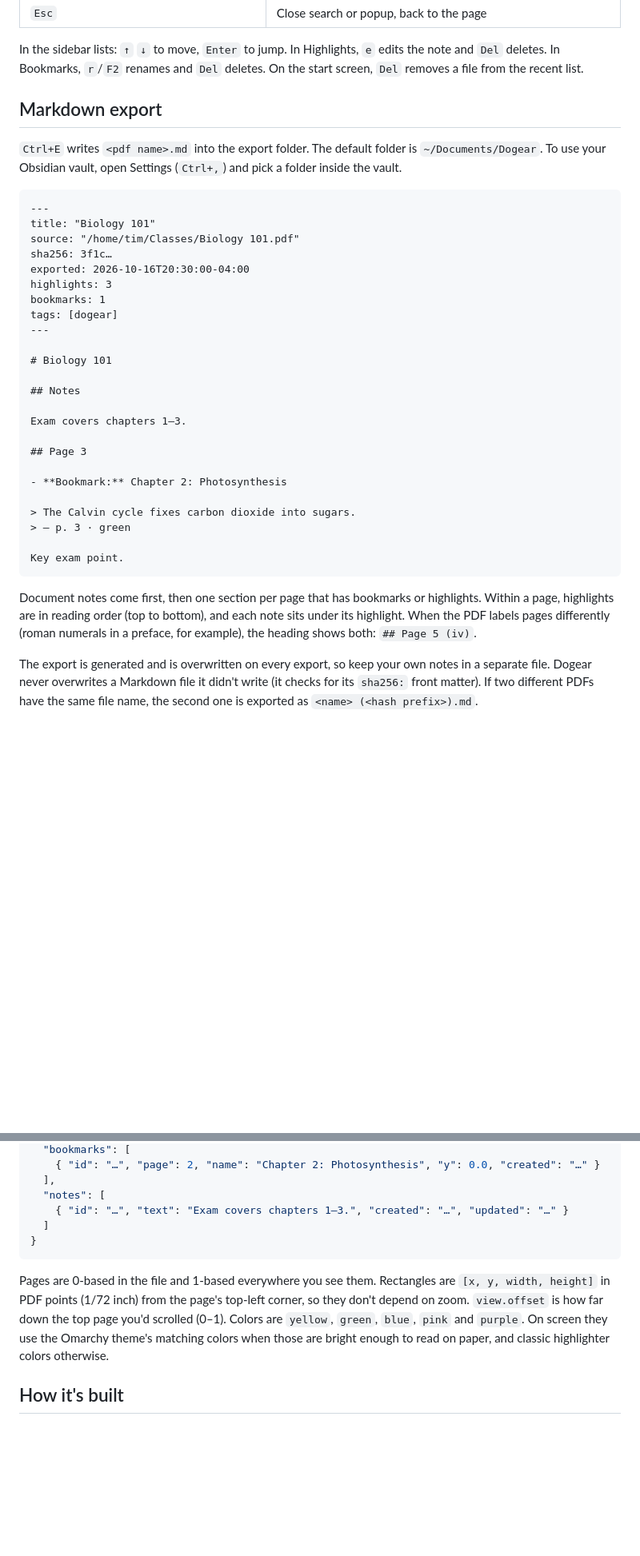
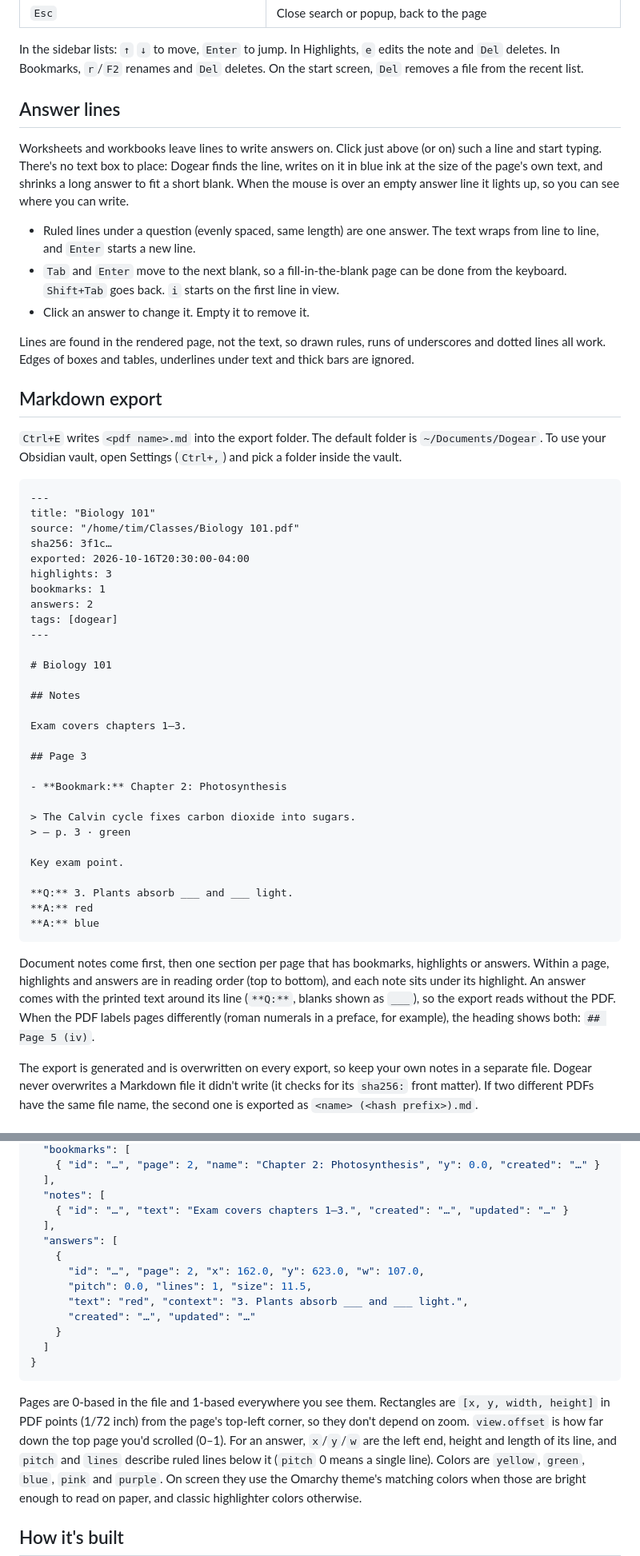
Before and after one commit to ninepointlabs/dogear, a Markdown page: README.md, 2 parts joined by grey strips. Shown at 80% size. Drawn GitHub-style; blank space fills up the shorter version.

Commit message:
Document answer lines

````diff
--- a/README.md
+++ b/README.md
@@ -80,6 +86,24 @@ Vim-style keys for reading. Press `F1` or `?` to see this list in the app.
 In the sidebar lists: `↑` `↓` to move, `Enter` to jump. In Highlights, `e` edits the note
 and `Del` deletes. In Bookmarks, `r`/`F2` renames and `Del` deletes. On the start screen,
 `Del` removes a file from the recent list.
+
+## Answer lines
+
+Worksheets and workbooks leave lines to write answers on. Click just above (or on) such
+a line and start typing. There's no text box to place: Dogear finds the line, writes on
+it in blue ink at the size of the page's own text, and shrinks a long answer to fit a
+short blank. When the mouse is over an empty answer line it lights up, so you can see
+where you can write.
+
+- Ruled lines under a question (evenly spaced, same length) are one answer. The text
+  wraps from line to line, and `Enter` starts a new line.
+- `Tab` and `Enter` move to the next blank, so a fill-in-the-blank page can be done from
+  the keyboard. `Shift+Tab` goes back. `i` starts on the first line in view.
+- Click an answer to change it. Empty it to remove it.
+
+Lines are found in the rendered page, not the text, so drawn rules, runs of underscores
+and dotted lines all work. Edges of boxes and tables, underlines under text and thick
+bars are ignored.
 
 ## Markdown export
 
@@ -95,6 +119,7 @@ sha256: 3f1c…
 exported: 2026-10-16T20:30:00-04:00
 highlights: 3
 bookmarks: 1
+answers: 2
 tags: [dogear]
 ---
 
@@ -112,11 +137,16 @@ Exam covers chapters 1–3.
 > — p. 3 · green
 
 Key exam point.
+
+**Q:** 3. Plants absorb ___ and ___ light.
+**A:** red
+**A:** blue
 ```
 
-Document notes come first, then one section per page that has bookmarks or highlights.
-Within a page, highlights are in reading order (top to bottom), and each note sits
-under its highlight. When the PDF labels pages differently (roman numerals in a
+Document notes come first, then one section per page that has bookmarks, highlights
+or answers. Within a page, highlights and answers are in reading order (top to
+bottom), and each note sits under its highlight. An answer comes with the printed
+text around its line (`**Q:**`, blanks shown as `___`), so the export reads without the PDF. When the PDF labels pages differently (roman numerals in a
 preface, for example), the heading shows both: `## Page 5 (iv)`.
 
 The export is generated and is overwritten on every export, so keep your own notes in
@@ -179,6 +209,14 @@ Annotation file format (`"dogear": 1` is the schema version):
   ],
   "notes": [
     { "id": "…", "text": "Exam covers chapters 1–3.", "created": "…", "updated": "…" }
+  ],
+  "answers": [
+    {
+      "id": "…", "page": 2, "x": 162.0, "y": 623.0, "w": 107.0,
+      "pitch": 0.0, "lines": 1, "size": 11.5,
+      "text": "red", "context": "3. Plants absorb ___ and ___ light.",
+      "created": "…", "updated": "…"
+    }
   ]
 }
 ```
@@ -186,6 +224,8 @@ Annotation file format (`"dogear": 1` is the schema version):
 Pages are 0-based in the file and 1-based everywhere you see them. Rectangles are
 `[x, y, width, height]` in PDF points (1/72 inch) from the page's top-left corner, so
 they don't depend on zoom. `view.offset` is how far down the top page you'd scrolled (0–1).
+For an answer, `x`/`y`/`w` are the left end, height and length of its line, and
+`pitch` and `lines` describe ruled lines below it (`pitch` 0 means a single line).
 Colors are `yellow`, `green`, `blue`, `pink` and `purple`. On screen they use the Omarchy
 theme's matching colors when those are bright enough to read on paper, and classic
 highlighter colors otherwise.
````
Also changed, not shown: other parts of README.md (+16 -7 lines), STATUS.md (+8 -2 lines).
